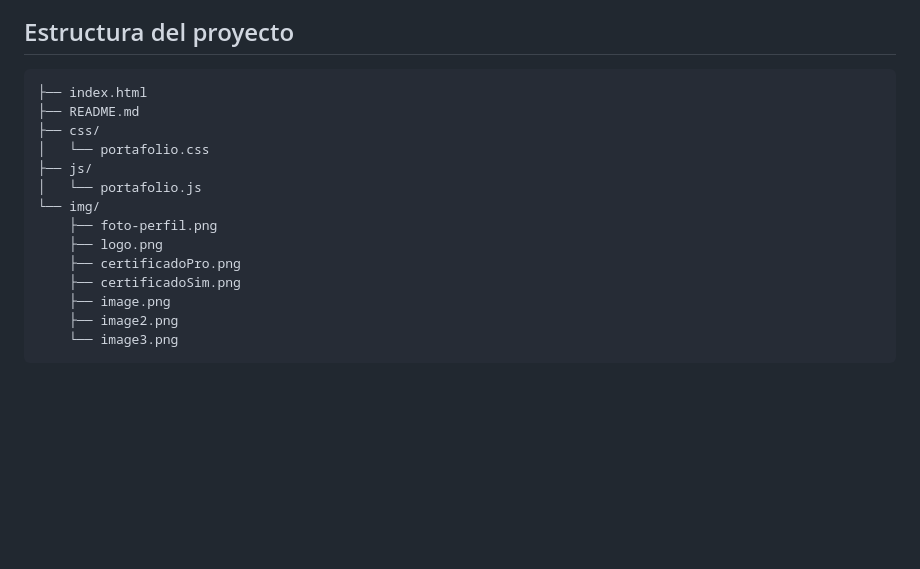
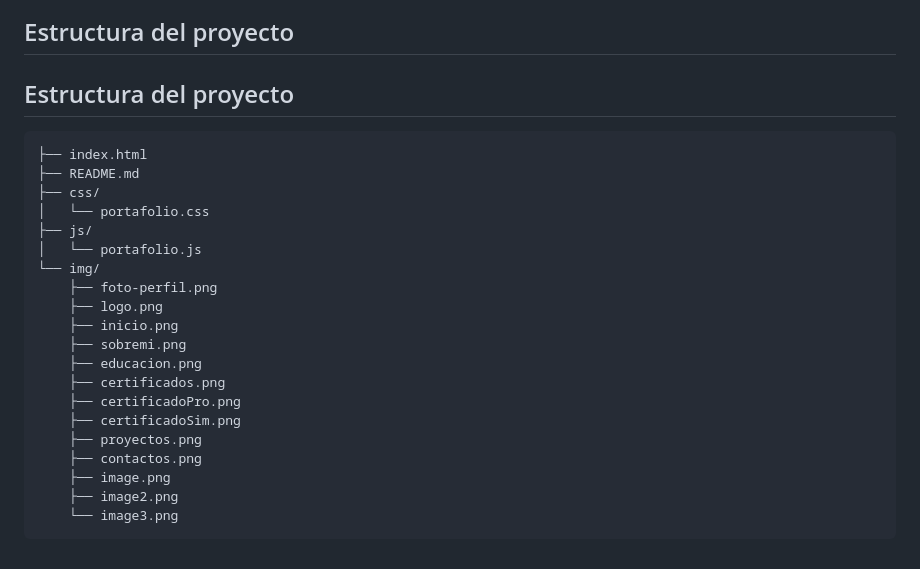
Before and after one commit to JesusCortes-designer/Actividad4, a Markdown page: README.md, the part around the change. Rendered like a GitHub page; blank space fills up the shorter version.

Commit message:
Actualizar portafolio

````diff
--- a/README.md
+++ b/README.md
@@ -87,6 +87,8 @@ Portafolio web personal hecho con Bootstrap, a partir de la plantilla **Grayscal
 
 ## Estructura del proyecto
 
+## Estructura del proyecto
+
 ```
 ├── index.html
 ├── README.md
@@ -97,8 +99,14 @@ Portafolio web personal hecho con Bootstrap, a partir de la plantilla **Grayscal
 └── img/
     ├── foto-perfil.png
     ├── logo.png
+    ├── inicio.png
+    ├── sobremi.png
+    ├── educacion.png
+    ├── certificados.png
     ├── certificadoPro.png
     ├── certificadoSim.png
+    ├── proyectos.png
+    ├── contactos.png
     ├── image.png
     ├── image2.png
     └── image3.png
````
